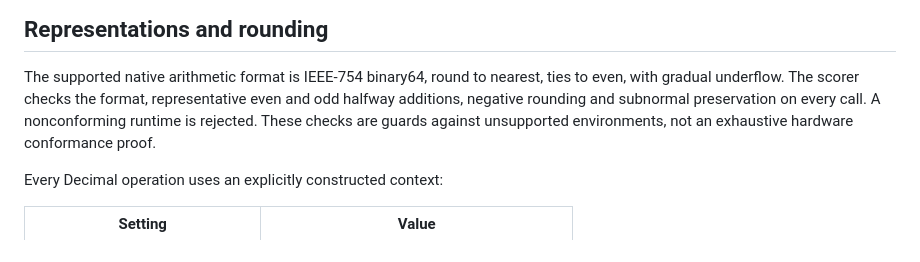
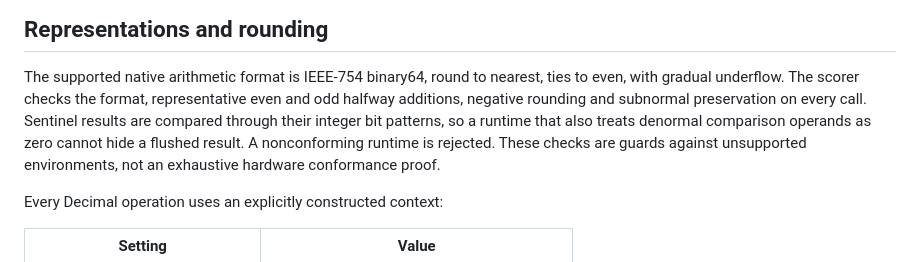
Before and after one commit to Azzbee/ariadne-bio, a Markdown page: docs/audit_numerical_contract.md, the part around the change. Drawn GitHub-style.

Commit message:
Document integer-bit runtime guard and strict audit contract

```diff
--- a/docs/audit_numerical_contract.md
+++ b/docs/audit_numerical_contract.md
@@ -36,7 +36,9 @@ comparison, or accept a numerical tolerance.
 The supported native arithmetic format is IEEE-754 binary64, round to nearest,
 ties to even, with gradual underflow. The scorer checks the format, representative
 even and odd halfway additions, negative rounding and subnormal preservation on
-every call. A nonconforming runtime is rejected. These checks are guards against
+every call. Sentinel results are compared through their integer bit patterns,
+so a runtime that also treats denormal comparison operands as zero cannot hide
+a flushed result. A nonconforming runtime is rejected. These checks are guards against
 unsupported environments, not an exhaustive hardware conformance proof.
 
 Every Decimal operation uses an explicitly constructed context:
```
